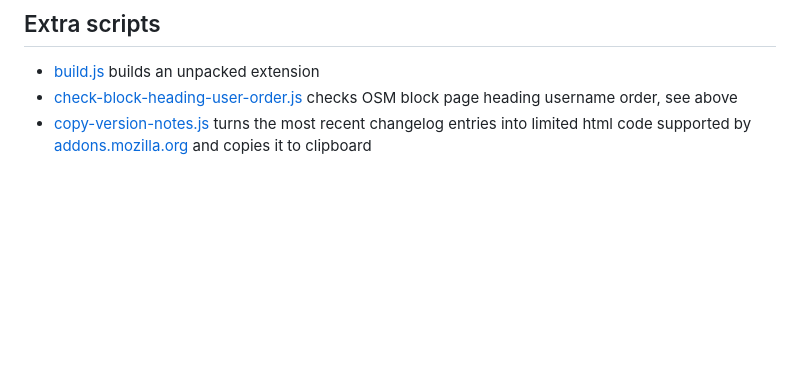
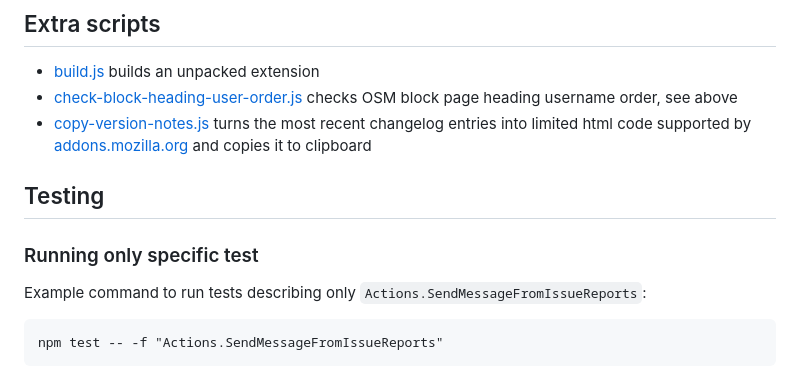
Before and after one commit to AntonKhorev/osm-dwg-helper, a Markdown page: CONTRIBUTING.md, the part around the change. Drawn GitHub-style; blank space fills up the shorter version.

Commit message:
specific test example

````diff
--- a/CONTRIBUTING.md
+++ b/CONTRIBUTING.md
@@ -63,4 +63,13 @@ Content scripts for OSM webpages have to rely on the particulars of markup becau
 - [check-block-heading-user-order.js](./check-block-heading-user-order.js) checks OSM block page heading username order, see above
 - [copy-version-notes.js](./copy-version-notes.js) turns the most recent changelog entries into limited html code supported by [addons.mozilla.org](https://addons.mozilla.org/) and copies it to clipboard
 
+## Testing
+
+### Running only specific test
+
+Example command to run tests describing only `Actions.SendMessageFromIssueReports`:
+```
+npm test -- -f "Actions.SendMessageFromIssueReports"
+```
+
 [osm-dwg-userscripts]: https://github.com/woodpeck/osm-dwg-userscripts
````
